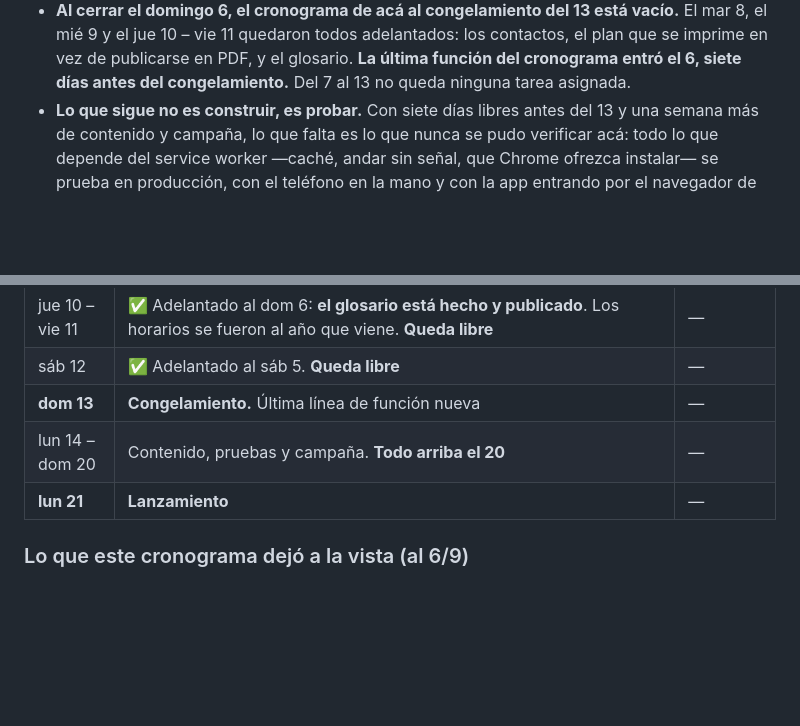
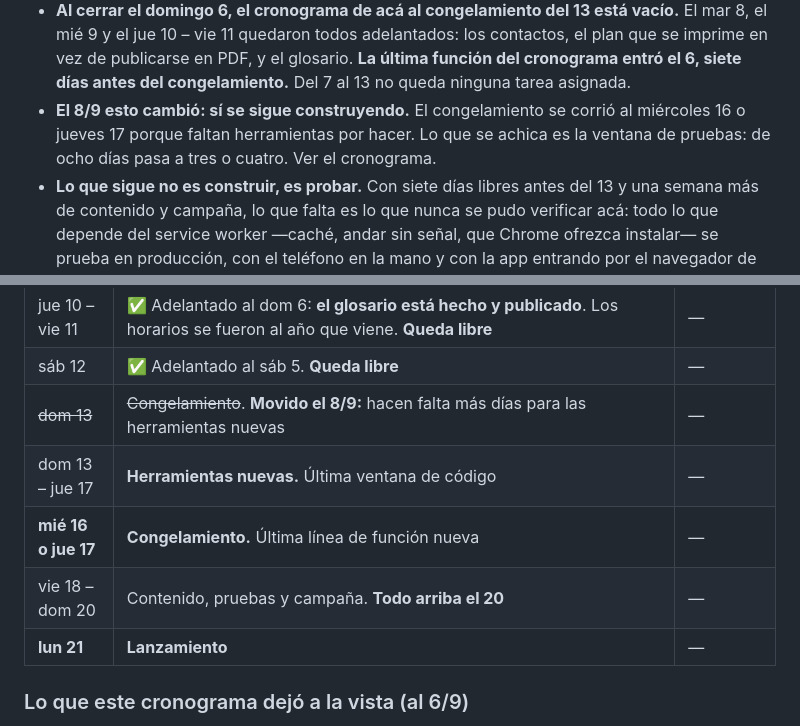
Before and after one commit to mmaximo571-cmd/bolivar-con-vos, a Markdown page: BITACORA.md, 2 parts joined by grey strips. Drawn GitHub-style; blank space fills up the shorter version.

Commit message:
El congelamiento se corre al 16 o 17
Faltan herramientas por hacer, asi que el 13 dejo de ser la puerta.
El 21 no se mueve: lo que se achica es la ventana de pruebas, que pasa
de ocho dias a tres o cuatro. Queda anotado en el cronograma para que
no se lea como un olvido.

Co-Authored-By: Claude Opus 5 <noreply@anthropic.com>

```diff
--- a/BITACORA.md
+++ b/BITACORA.md
@@ -35,6 +35,10 @@ Si algo de acá quedó viejo, se corrige acá mismo al cerrar la sesión.
   los contactos, el plan que se imprime en vez de publicarse en PDF, y el
   glosario. **La última función del cronograma entró el 6, siete días antes del
   congelamiento.** Del 7 al 13 no queda ninguna tarea asignada.
+- **El 8/9 esto cambió: sí se sigue construyendo.** El congelamiento se corrió
+  al miércoles 16 o jueves 17 porque faltan herramientas por hacer. Lo que se
+  achica es la ventana de pruebas: de ocho días pasa a tres o cuatro. Ver el
+  cronograma.
 - **Lo que sigue no es construir, es probar.** Con siete días libres antes del
   13 y una semana más de contenido y campaña, lo que falta es lo que nunca se
   pudo verificar acá: todo lo que depende del service worker —caché, andar sin
@@ -135,8 +139,10 @@ entran 2 o 3 sesiones.
 | mié 9 | ✅ Adelantado al dom 6. **El plan en PDF no va: va impreso.** Ver abajo | — |
 | jue 10 – vie 11 | ✅ Adelantado al dom 6: **el glosario está hecho y publicado**. Los horarios se fueron al año que viene. **Queda libre** | — |
 | sáb 12 | ✅ Adelantado al sáb 5. **Queda libre** | — |
-| **dom 13** | **Congelamiento.** Última línea de función nueva | — |
-| lun 14 – dom 20 | Contenido, pruebas y campaña. **Todo arriba el 20** | — |
+| ~~dom 13~~ | ~~Congelamiento~~. **Movido el 8/9:** hacen falta más días para las herramientas nuevas | — |
+| dom 13 – jue 17 | **Herramientas nuevas.** Última ventana de código | — |
+| **mié 16 o jue 17** | **Congelamiento.** Última línea de función nueva | — |
+| vie 18 – dom 20 | Contenido, pruebas y campaña. **Todo arriba el 20** | — |
 | **lun 21** | **Lanzamiento** | — |
 
 ### Lo que este cronograma dejó a la vista (al 6/9)
```
